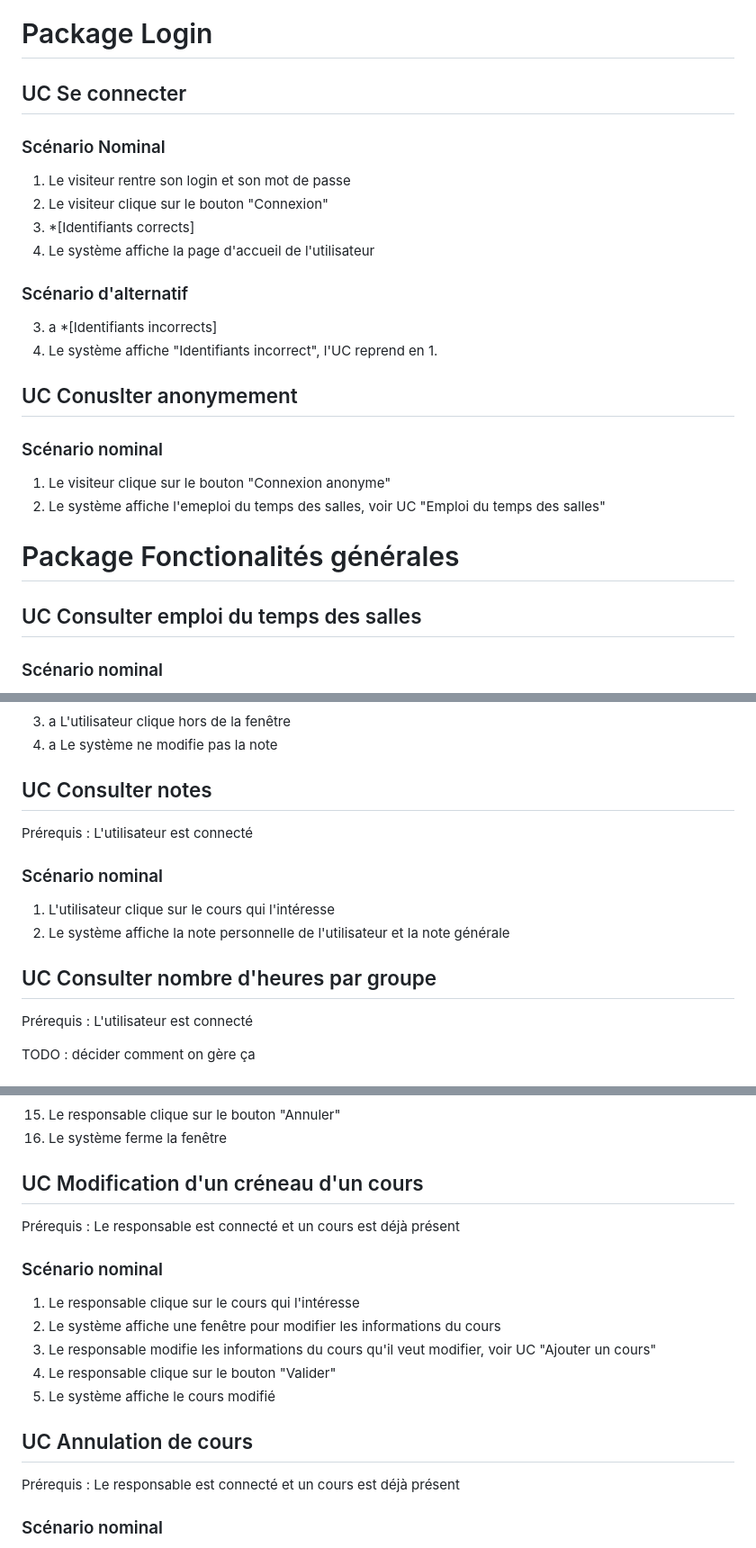
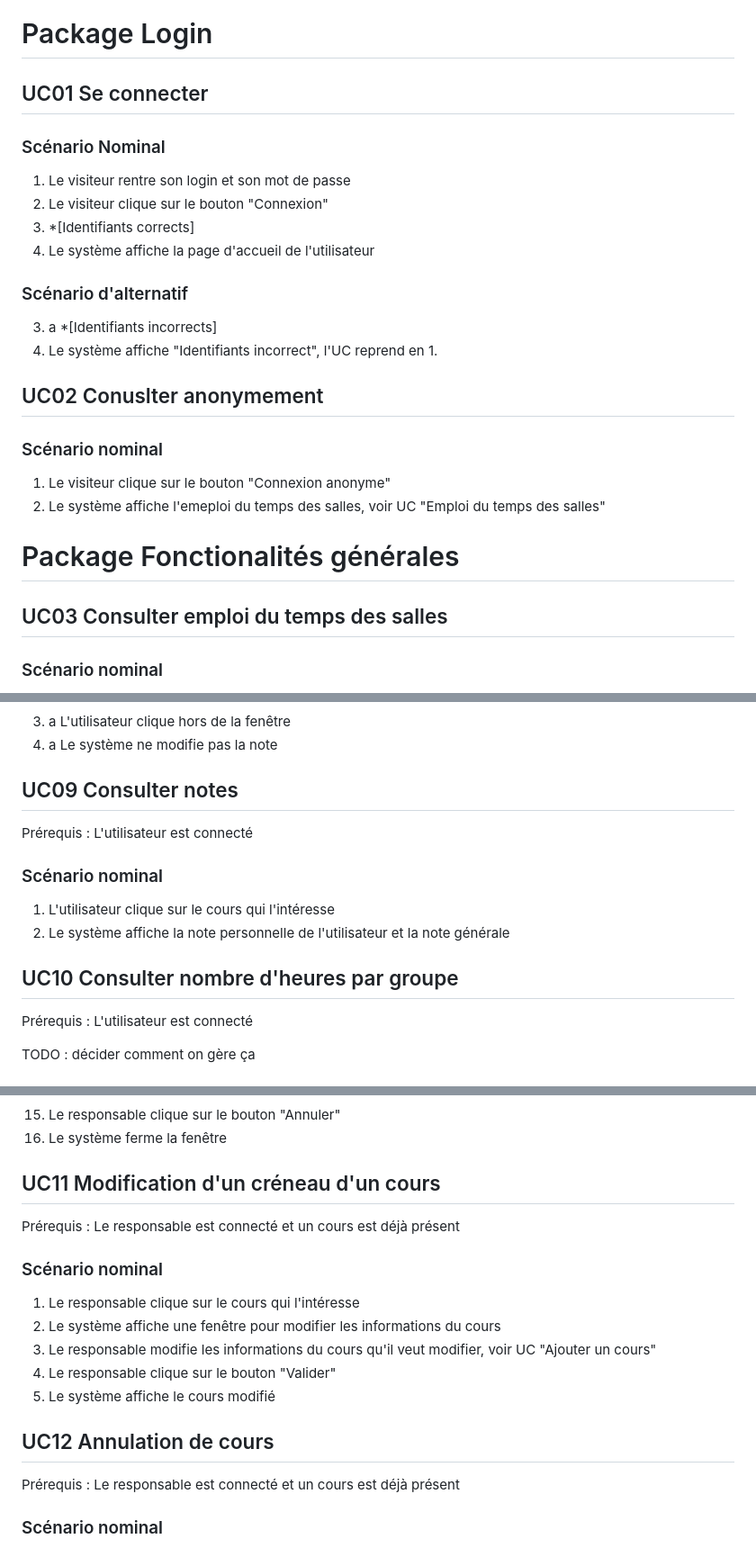
Before and after one commit to tombartos/projet-planning, a Markdown page: Scénarios/scenarios.md, 3 parts joined by grey strips. Shown at 90% size. Drawn GitHub-style.

```diff
--- a/Scénarios/scenarios.md
+++ b/Scénarios/scenarios.md
@@ -3,7 +3,7 @@ title: Scénarios des UC
 ---
 
 # Package Login
-## UC Se connecter
+## UC01 Se connecter
 ### Scénario Nominal
 1. Le visiteur rentre son login et son mot de passe
 2. Le visiteur clique sur le bouton "Connexion"
@@ -15,13 +15,13 @@ title: Scénarios des UC
 4. Le système affiche "Identifiants incorrect", l'UC reprend en 1.
 
 
-## UC Conuslter anonymement
+## UC02 Conuslter anonymement
 ### Scénario nominal
 1. Le visiteur clique sur le bouton "Connexion anonyme"
 2. Le système affiche l'emeploi du temps des salles, voir UC "Emploi du temps des salles"
 
 # Package Fonctionalités générales
-## UC Consulter emploi du temps des salles
+## UC03 Consulter emploi du temps des salles
 ### Scénario nominal
 1. L'utilisateur clique sur le bouton "Salles"
 2. Le système affiche la liste des salles
@@ -116,14 +116,14 @@ Prérequis : L'utilisateur est connecté et une note est déjà présente
 3. a L'utilisateur clique hors de la fenêtre
 4. a Le système ne modifie pas la note
 
-## UC Consulter notes
+## UC09 Consulter notes
 Prérequis : L'utilisateur est connecté
 
 ### Scénario nominal
 1. L'utilisateur clique sur le cours qui l'intéresse
 2. Le système affiche la note personnelle de l'utilisateur et la note générale
 
-## UC Consulter nombre d'heures par groupe
+## UC10 Consulter nombre d'heures par groupe
 Prérequis : L'utilisateur est connecté
 
 TODO : décider comment on gère ça
@@ -165,7 +165,7 @@ Prérequis : Le responsable est connecté
 15. Le responsable clique sur le bouton "Annuler"
 16. Le système ferme la fenêtre
 
-## UC Modification d'un créneau d'un cours
+## UC11 Modification d'un créneau d'un cours
 Prérequis : Le responsable est connecté et un cours est déjà présent
 
 ### Scénario nominal
@@ -175,7 +175,7 @@ Prérequis : Le responsable est connecté et un cours est déjà présent
 4. Le responsable clique sur le bouton "Valider"
 5. Le système affiche le cours modifié
 
-## UC Annulation de cours
+## UC12 Annulation de cours
 Prérequis : Le responsable est connecté et un cours est déjà présent
 
 ### Scénario nominal
```
Also changed, not shown: other parts of Scénarios/scenarios.md (+10 -10 lines).
